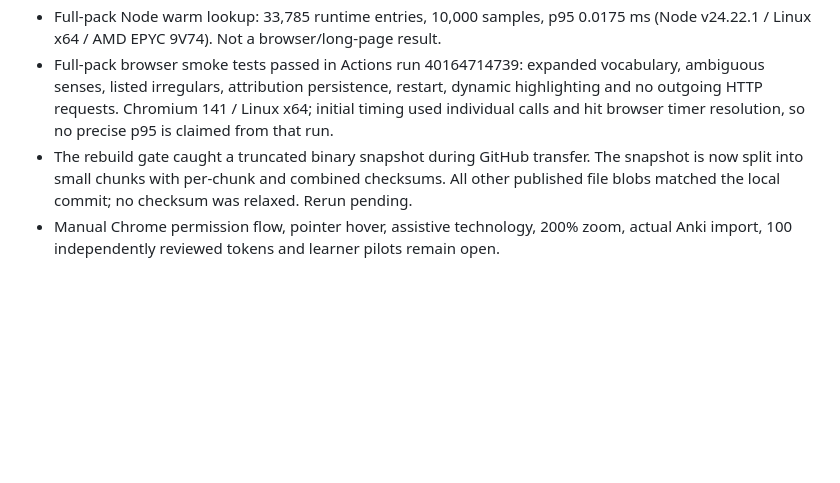
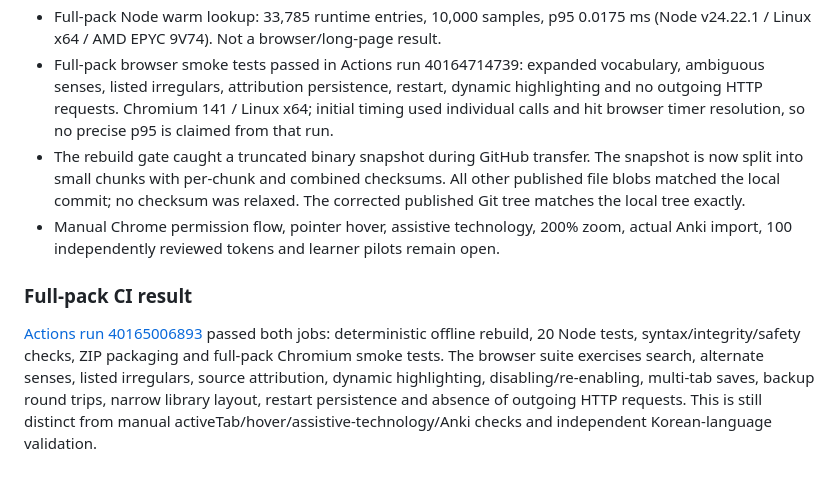
Before and after one commit to dsuyu1/softgloss, a Markdown page: docs/VALIDATION.md, the part around the change. GitHub-like rendering; blank space fills up the shorter version.

Commit message:
Record passing full-pack browser and reproducibility checks

```diff
--- a/docs/VALIDATION.md
+++ b/docs/VALIDATION.md
@@ -37,5 +37,8 @@ Browser findings must be recorded here before checking the corresponding PROJECT
 - Importing the original input and rebuilding from the committed compressed field snapshot produce byte-identical shards and manifest. CI repeats the offline rebuild and rejects generated-file drift.
 - Full-pack Node warm lookup: 33,785 runtime entries, 10,000 samples, p95 0.0175 ms (Node v24.22.1 / Linux x64 / AMD EPYC 9V74). Not a browser/long-page result.
 - Full-pack browser smoke tests passed in Actions run 40164714739: expanded vocabulary, ambiguous senses, listed irregulars, attribution persistence, restart, dynamic highlighting and no outgoing HTTP requests. Chromium 141 / Linux x64; initial timing used individual calls and hit browser timer resolution, so no precise p95 is claimed from that run.
-- The rebuild gate caught a truncated binary snapshot during GitHub transfer. The snapshot is now split into small chunks with per-chunk and combined checksums. All other published file blobs matched the local commit; no checksum was relaxed. Rerun pending.
+- The rebuild gate caught a truncated binary snapshot during GitHub transfer. The snapshot is now split into small chunks with per-chunk and combined checksums. All other published file blobs matched the local commit; no checksum was relaxed. The corrected published Git tree matches the local tree exactly.
 - Manual Chrome permission flow, pointer hover, assistive technology, 200% zoom, actual Anki import, 100 independently reviewed tokens and learner pilots remain open.
+
+### Full-pack CI result
+[Actions run 40165006893](https://github.com/dsuyu1/softgloss/actions/runs/40165006893) passed both jobs: deterministic offline rebuild, 20 Node tests, syntax/integrity/safety checks, ZIP packaging and full-pack Chromium smoke tests. The browser suite exercises search, alternate senses, listed irregulars, source attribution, dynamic highlighting, disabling/re-enabling, multi-tab saves, backup round trips, narrow library layout, restart persistence and absence of outgoing HTTP requests. This is still distinct from manual activeTab/hover/assistive-technology/Anki checks and independent Korean-language validation.
```
Also changed, not shown: docs/PROJECT.md (+8 -8 lines).
